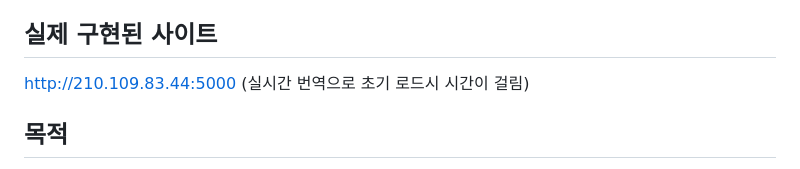
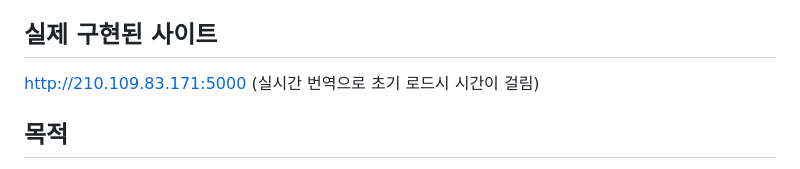
Before and after one commit to protizen/Learning-data-analysis, a Markdown page: README.md, the part around the change. Rendered like a GitHub page.

```diff
--- a/README.md
+++ b/README.md
@@ -2,7 +2,7 @@
 영화리뷰 데이터에 대한 감성분석을 위한 토크나이저 활용 및 모델생성
 
 ## 실제 구현된 사이트
-http://210.109.83.44:5000 (실시간 번역으로 초기 로드시 시간이 걸림)
+http://210.109.83.171:5000 (실시간 번역으로 초기 로드시 시간이 걸림)
 
 ## 목적
 NSMC(ratings_train.txt, ratings_test.txt)를 이용해 한국어 텍스트 감성(긍정/부정) 분류 모델을 학습하고 저장하고 실제 영화리뷰 서비스 API르 활용하여 감성을 예측하는 서비스까지 구현
```
